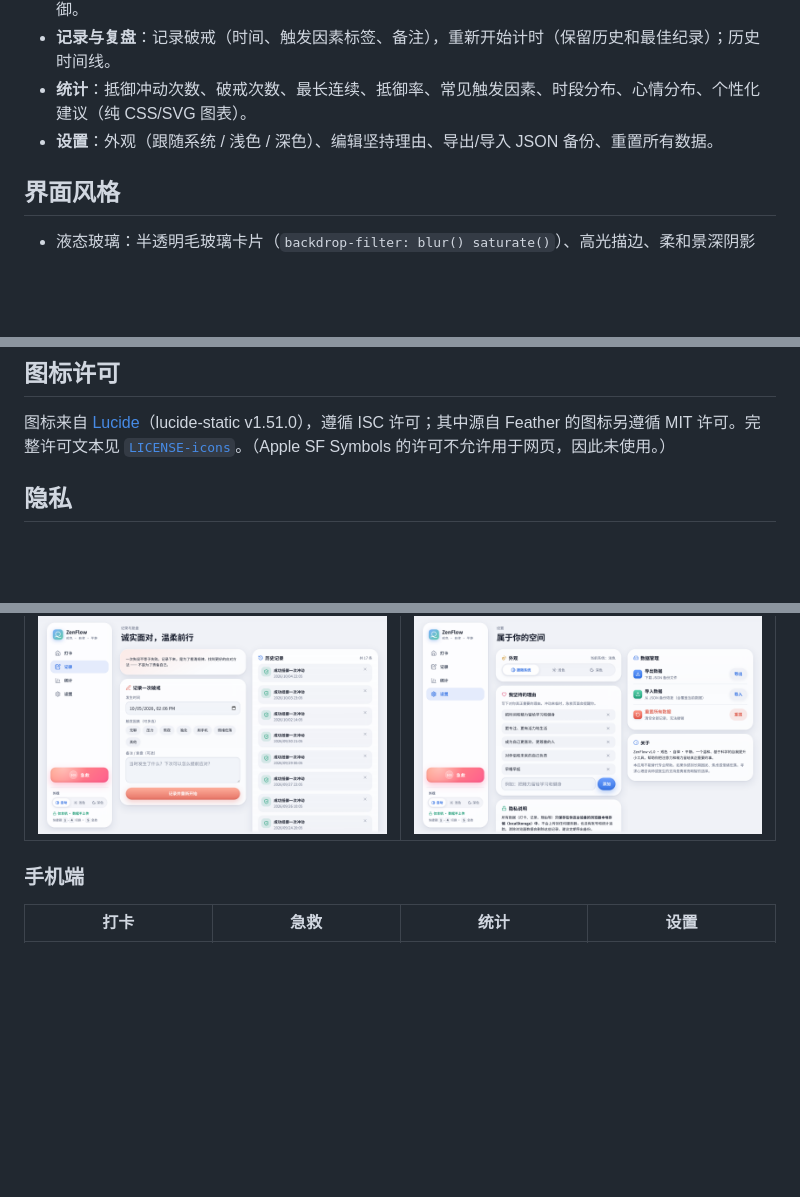
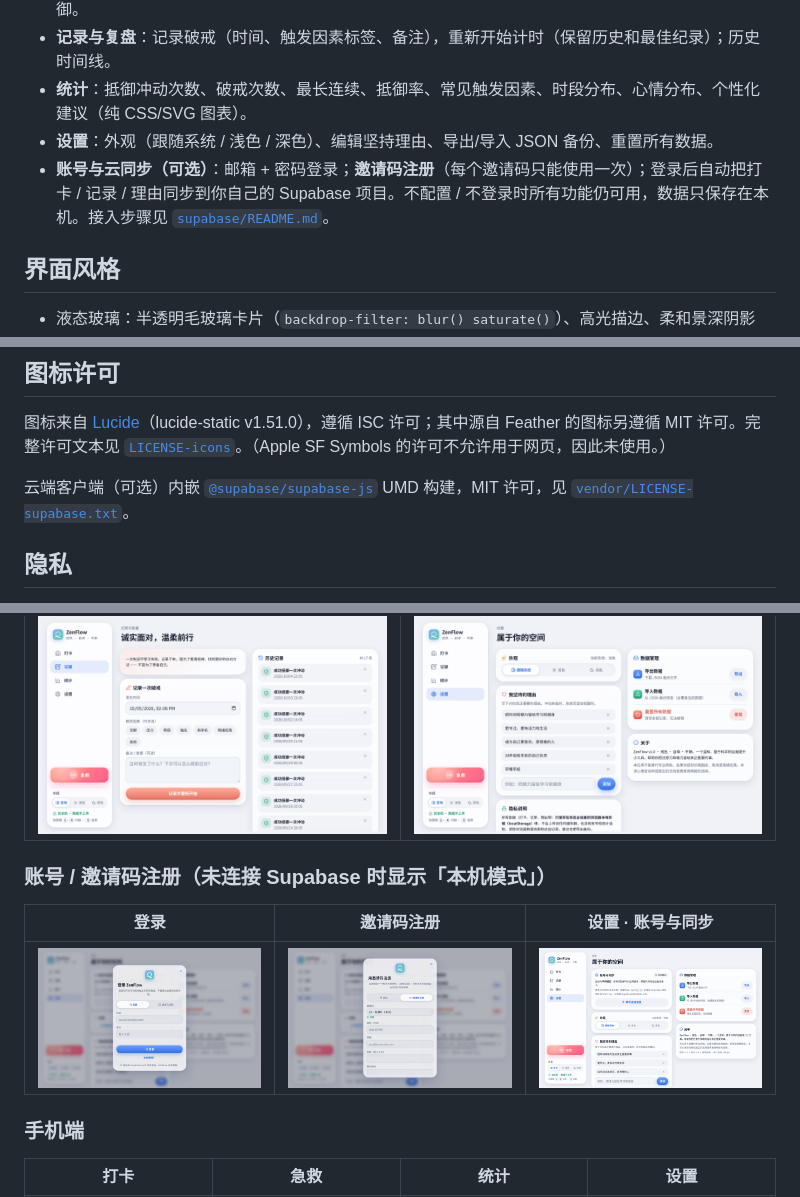
Before and after one commit to gatsbyqaq/zenflow-web, a Markdown page: README.md, 3 parts joined by grey strips. GitHub-like rendering; pictures changed too: screenshots/desktop-30-auth-login.png (added), screenshots/desktop-30b-auth-register.png (added), screenshots/desktop-32-settings-account.png (added); blank space fills up the shorter version.

```diff
--- a/README.md
+++ b/README.md
@@ -12,6 +12,7 @@
 - **记录与复盘**：记录破戒（时间、触发因素标签、备注），重新开始计时（保留历史和最佳纪录）；历史时间线。
 - **统计**：抵御冲动次数、破戒次数、最长连续、抵御率、常见触发因素、时段分布、心情分布、个性化建议（纯 CSS/SVG 图表）。
 - **设置**：外观（跟随系统 / 浅色 / 深色）、编辑坚持理由、导出/导入 JSON 备份、重置所有数据。
+- **账号与云同步（可选）**：邮箱 + 密码登录；**邀请码注册**（每个邀请码只能使用一次）；登录后自动把打卡 / 记录 / 理由同步到你自己的 Supabase 项目。不配置 / 不登录时所有功能仍可用，数据只保存在本机。接入步骤见 [`supabase/README.md`](supabase/README.md)。
 
 ## 界面风格
 
@@ -27,6 +28,8 @@
 ## 图标许可
 
 图标来自 [Lucide](https://lucide.dev)（lucide-static v1.51.0），遵循 ISC 许可；其中源自 Feather 的图标另遵循 MIT 许可。完整许可文本见 [`LICENSE-icons`](LICENSE-icons)。（Apple SF Symbols 的许可不允许用于网页，因此未使用。）
+
+云端客户端（可选）内嵌 [`@supabase/supabase-js`](https://github.com/supabase/supabase-js) UMD 构建，MIT 许可，见 [`vendor/LICENSE-supabase.txt`](vendor/LICENSE-supabase.txt)。
 
 ## 隐私
 
@@ -56,6 +59,12 @@
 |---|---|
 | ![](screenshots/desktop-25-log-light.png) | ![](screenshots/desktop-26-settings-light.png) |
 
+### 账号 / 邀请码注册（未连接 Supabase 时显示「本机模式」）
+
+| 登录 | 邀请码注册 | 设置 · 账号与同步 |
+|---|---|---|
+| ![](screenshots/desktop-30-auth-login.png) | ![](screenshots/desktop-30b-auth-register.png) | ![](screenshots/desktop-32-settings-account.png) |
+
 ### 手机端
 
 | 打卡 | 急救 | 统计 | 设置 |
```
Also changed, not shown: supabase/README.md (added, +114 -0 lines), screenshots/31-auth-register-mobile.png (added), screenshots/32b-settings-account-mobile.png (added), 11 other files.
